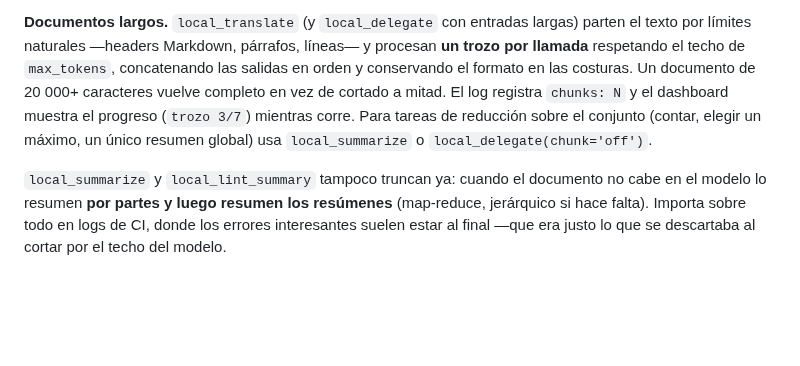
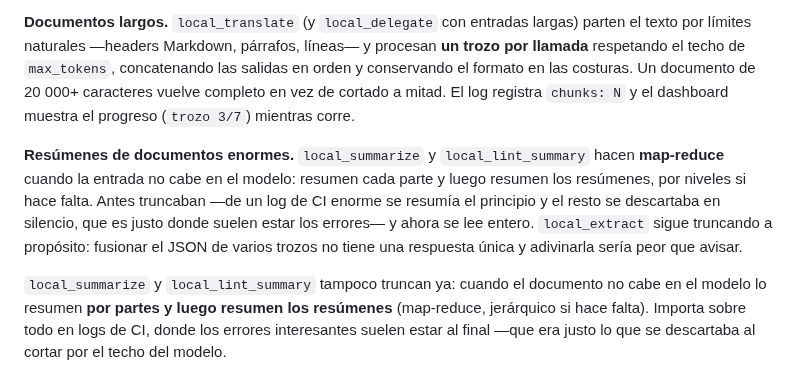
Before and after one commit to ZahiriNatZuke/local-delegate, a Markdown page: README.md, the part around the change. GitHub-like rendering; blank space fills up the shorter version.

```diff
--- a/README.md
+++ b/README.md
@@ -120,9 +120,14 @@ endpoint y devuelve **solo texto**.
 por límites naturales —headers Markdown, párrafos, líneas— y procesan **un trozo por llamada**
 respetando el techo de `max_tokens`, concatenando las salidas en orden y conservando el formato en
 las costuras. Un documento de 20 000+ caracteres vuelve completo en vez de cortado a mitad. El log
-registra `chunks: N` y el dashboard muestra el progreso (`trozo 3/7`) mientras corre. Para tareas
-de reducción sobre el conjunto (contar, elegir un máximo, un único resumen global) usa
-`local_summarize` o `local_delegate(chunk='off')`.
+registra `chunks: N` y el dashboard muestra el progreso (`trozo 3/7`) mientras corre.
+
+**Resúmenes de documentos enormes.** `local_summarize` y `local_lint_summary` hacen **map-reduce**
+cuando la entrada no cabe en el modelo: resumen cada parte y luego resumen los resúmenes, por
+niveles si hace falta. Antes truncaban —de un log de CI enorme se resumía el principio y el resto
+se descartaba en silencio, que es justo donde suelen estar los errores— y ahora se lee entero.
+`local_extract` sigue truncando a propósito: fusionar el JSON de varios trozos no tiene una
+respuesta única y adivinarla sería peor que avisar.
 
 `local_summarize` y `local_lint_summary` tampoco truncan ya: cuando el documento no cabe en el
 modelo lo resumen **por partes y luego resumen los resúmenes** (map-reduce, jerárquico si hace
```
Also changed, not shown: docs/wiki/Savings-and-metrics.md (+20 -0 lines), docs/assets/dashboard.png.
